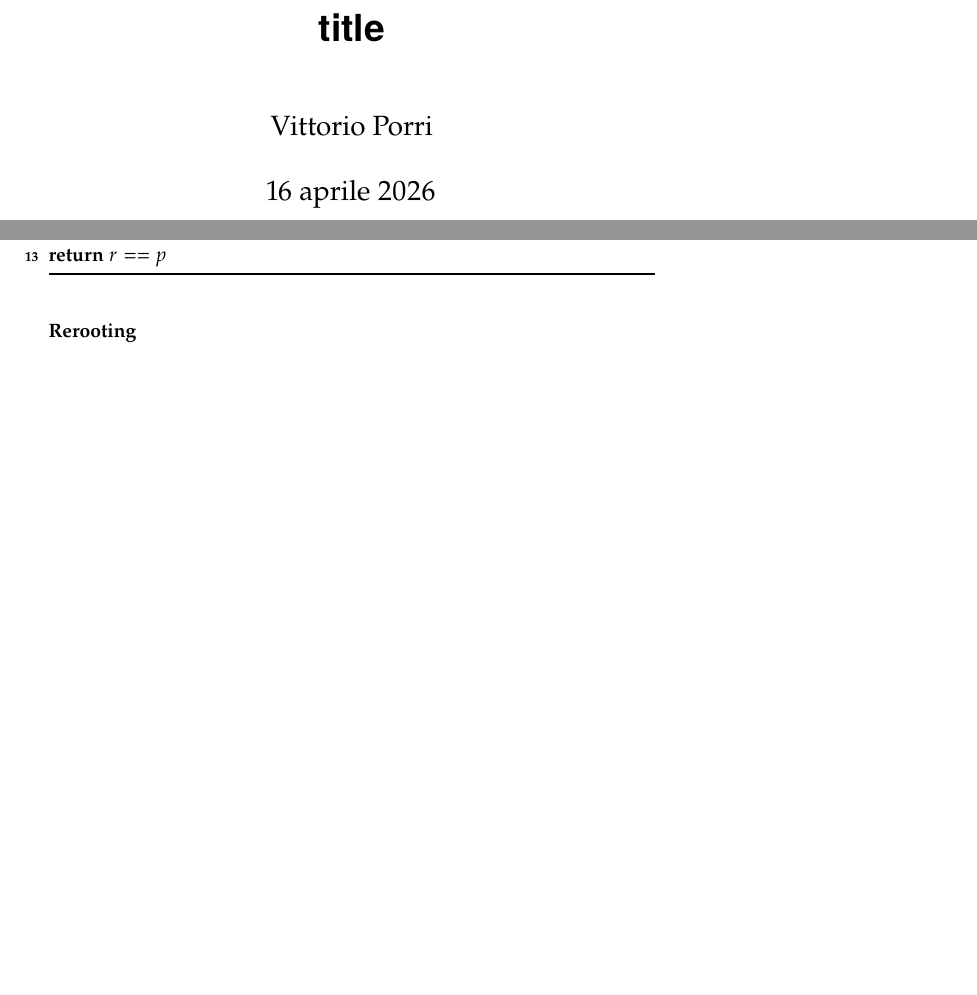
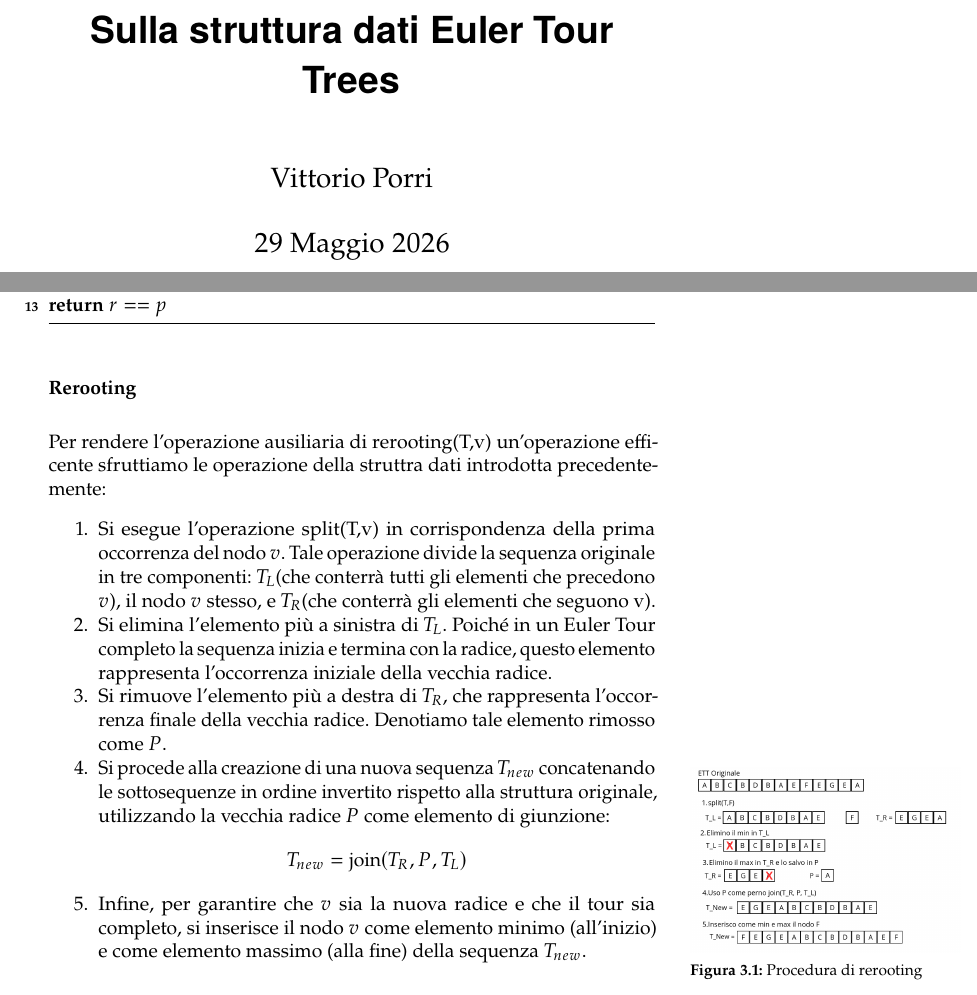
Before and after one commit to VittorioPorri/Tesi, a LaTeX book (latex/main.tex, which reads latex/chapters/ottimizzazioni.tex): two parts of pages 1 and 25 of 30, joined at a grey line, cut at the place of the change, the shorter picture padded with empty space. Compiled offline with pdfLaTeX.

Commit message:
initCode&other

```diff
--- a/latex/chapters/ottimizzazioni.tex
+++ b/latex/chapters/ottimizzazioni.tex
@@ -151,6 +151,23 @@ che la radice sia la medesima
 \end{algorithm}
 
 \subsubsection{Rerooting}
+Per rendere l'operazione ausiliaria di rerooting(T,v)
+un'operazione efficente sfruttiamo le operazione della
+struttra dati introdotta precedentemente:
+\begin{enumerate}
+\item Si esegue l'operazione split(T,v) in corrispondenza della prima occorrenza del nodo $v$. Tale operazione divide la sequenza originale in tre componenti: $T_L$(che conterrà tutti gli elementi che precedono $v$), il nodo $v$ stesso, e $T_R$(che conterrà gli elementi che seguono v).
+\item Si elimina l'elemento più a sinistra di $T_L$. Poiché in un Euler Tour completo la sequenza inizia e termina con la radice, questo elemento rappresenta l'occorrenza iniziale della vecchia radice.
+\item Si rimuove l'elemento più a destra di $T_R$, che rappresenta l'occorrenza finale della vecchia radice. Denotiamo tale elemento rimosso come $P$.
+\item {Si procede alla creazione di una nuova sequenza $T_{new}$ concatenando le sottosequenze in ordine invertito rispetto alla struttura originale, utilizzando la vecchia radice $P$ come elemento di giunzione:
+    \[ T_{new} = \text{join}(T_R, P, T_L) \]}
+\item Infine, per garantire che $v$ sia la nuova radice e che il tour sia completo, si inserisce il nodo $v$ come elemento minimo (all'inizio) e come elemento massimo (alla fine) della sequenza $T_{new}$.
+\end{enumerate}
+
+\begin{marginfigure}
+    \includegraphics{rerootingEfficente.png}
+    \caption[Titolo breve]{Procedura di rerooting}
+    \labfig{rerootingEfficente}
+\end{marginfigure}
 
 \subsubsection{Link}
 
--- a/latex/main.tex
+++ b/latex/main.tex
@@ -49,10 +49,9 @@
 %----------------------------------------------------------------------------------------
 %   BOOK INFORMATION
 %----------------------------------------------------------------------------------------
-\title{title}
+\title{Sulla struttura dati Euler Tour Trees}
 \author{Vittorio Porri}
-\date{\today}
-
+\date{29 Maggio 2026}
 \maketitle
 
 %----------------------------------------------------------------------------------------
```
Also changed, not shown: latex/chapters/eulerTourTrees.tex (+1 -1 lines), latex/images/rerootingEfficente.png (added), latex/main.bbl, latex/main.pdf, 18 other files.
